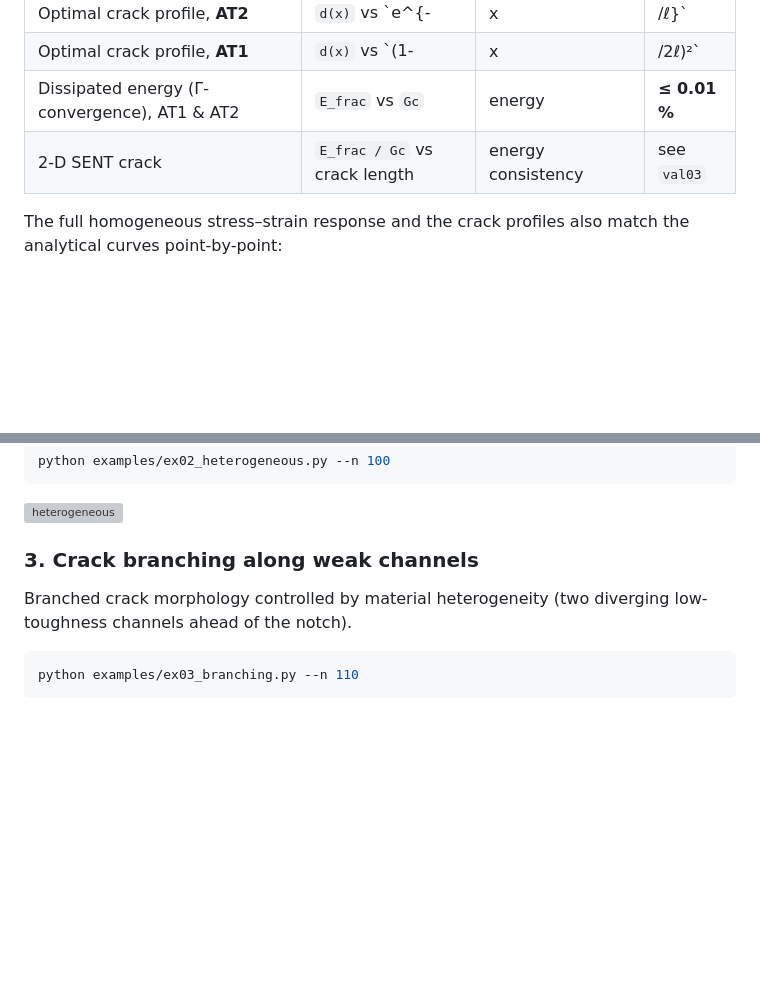
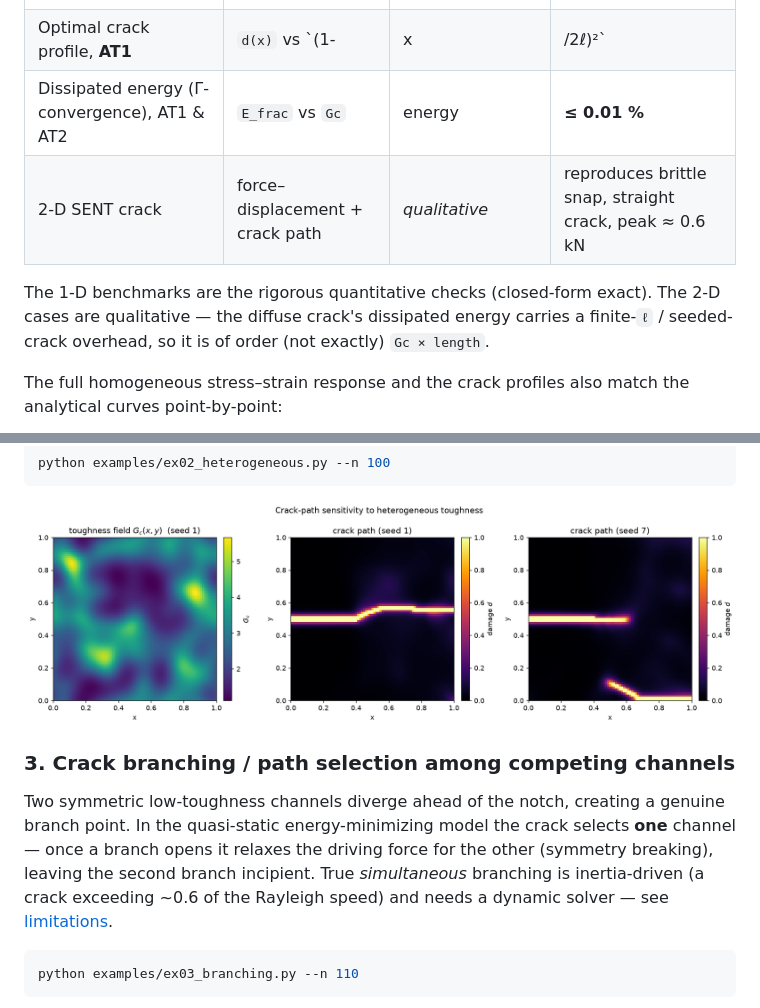
Before and after one commit to vikranthacker/phasefield-fracture, a Markdown page: README.md, 2 parts joined by grey strips. Rendered like a GitHub page; pictures changed too: results/heterogeneous.png (added); blank space fills up the shorter version; grey boxes are pictures that could not be loaded.

````diff
--- a/README.md
+++ b/README.md
@@ -47,7 +47,11 @@ produced by the scripts in [`validation/`](validation/).
 | Optimal crack profile, **AT2** | `d(x)` vs `e^{-|x|/ℓ}` | L2 norm | **< 0.001** |
 | Optimal crack profile, **AT1** | `d(x)` vs `(1-|x|/2ℓ)²` | L2 norm | **< 0.001** |
 | Dissipated energy (Γ-convergence), AT1 & AT2 | `E_frac` vs `Gc` | energy | **≤ 0.01 %** |
-| 2-D SENT crack | `E_frac / Gc` vs crack length | energy consistency | see `val03` |
+| 2-D SENT crack | force–displacement + crack path | *qualitative* | reproduces brittle snap, straight crack, peak ≈ 0.6 kN |
+
+The 1-D benchmarks are the rigorous quantitative checks (closed-form exact).
+The 2-D cases are qualitative — the diffuse crack's dissipated energy carries a
+finite-`ℓ` / seeded-crack overhead, so it is of order (not exactly) `Gc × length`.
 
 The full homogeneous stress–strain response and the crack profiles also match
 the analytical curves point-by-point:
@@ -77,9 +81,13 @@ python examples/ex02_heterogeneous.py --n 100
 ```
 ![heterogeneous](results/heterogeneous.png)
 
-### 3. Crack branching along weak channels
-Branched crack morphology controlled by material heterogeneity (two diverging
-low-toughness channels ahead of the notch).
+### 3. Crack branching / path selection among competing channels
+Two symmetric low-toughness channels diverge ahead of the notch, creating a
+genuine branch point. In the quasi-static energy-minimizing model the crack
+selects **one** channel — once a branch opens it relaxes the driving force for
+the other (symmetry breaking), leaving the second branch incipient. True
+*simultaneous* branching is inertia-driven (a crack exceeding ~0.6 of the
+Rayleigh speed) and needs a dynamic solver — see [limitations](#scope-and-limitations-honest-notes).
 
 ```bash
 python examples/ex03_branching.py --n 110
````
Also changed, not shown: results/branching.png (added), results/inclusions.png (added), results/sent.png (added), 9 other files.
